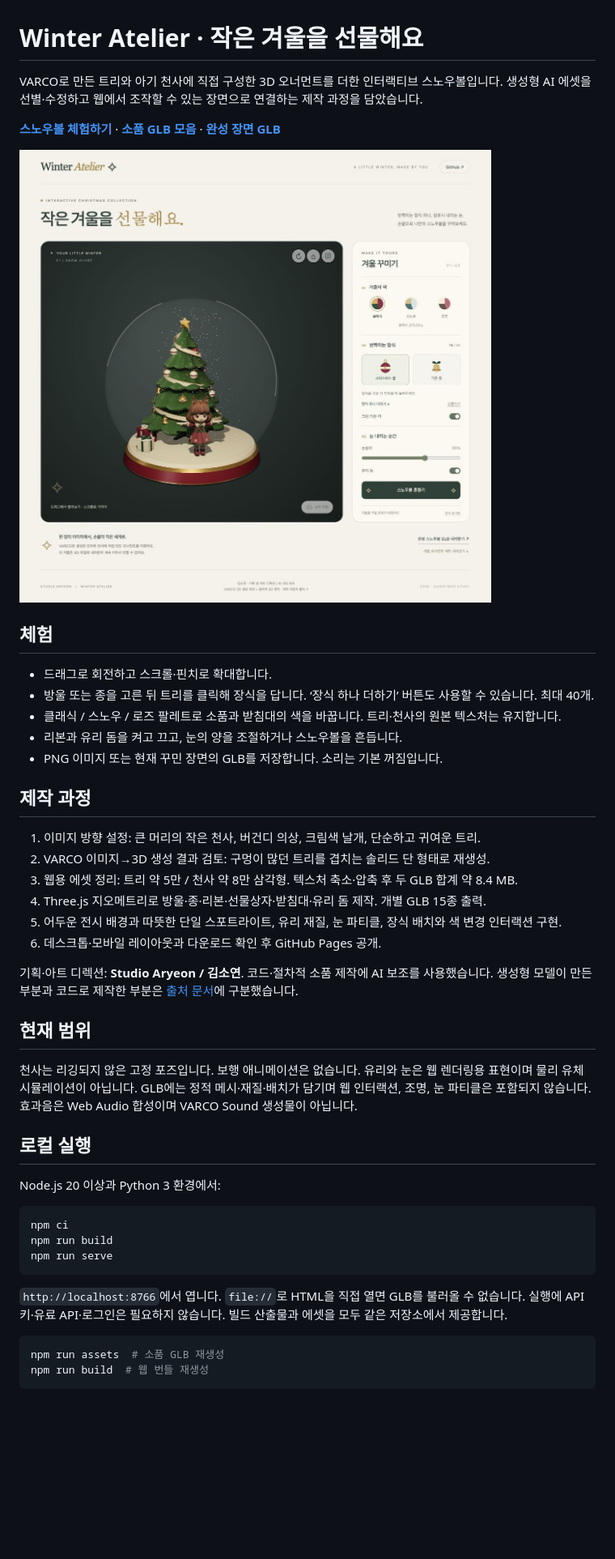
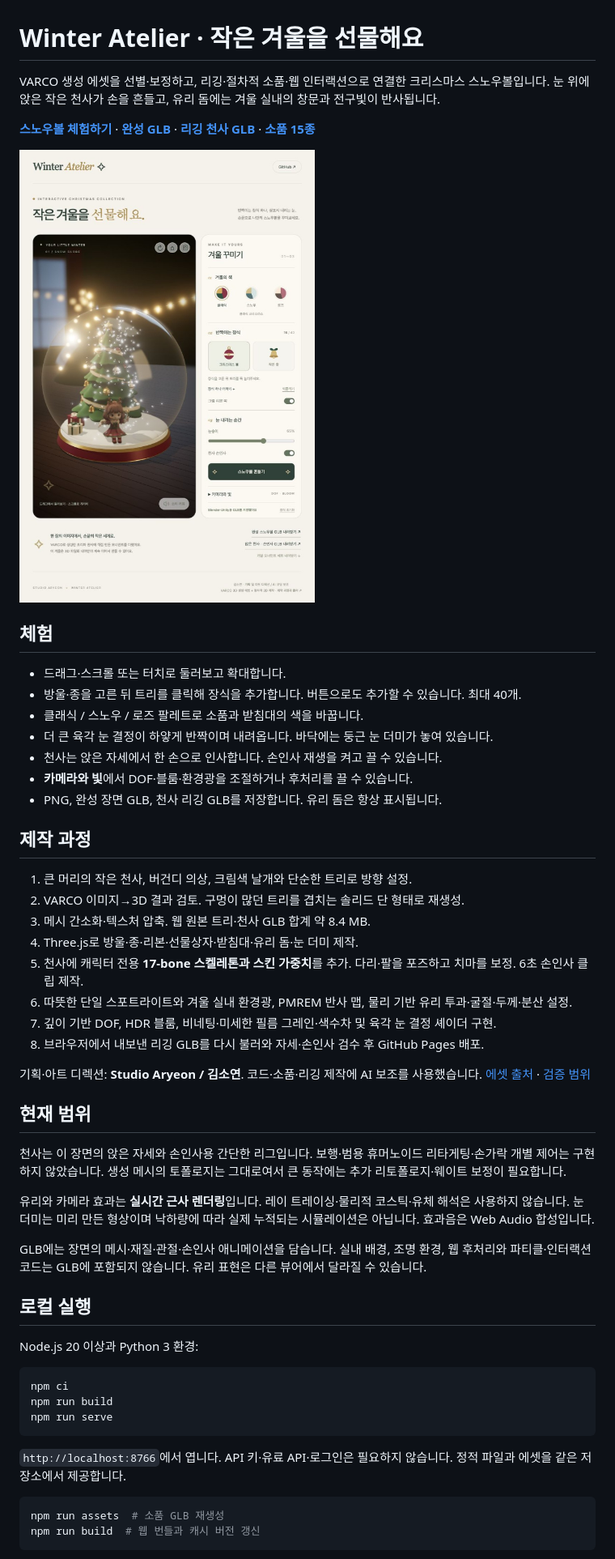
Before and after one commit to Aryeon0228/winter-atelier-snowglobe, a Markdown page: README.md, the part around one of its changes. Shown at 81% size. GitHub-like rendering; pictures changed too: docs/preview.jpg; blank space fills up the shorter version.

Commit message:
Add cinematic winter environment, optical glass, seated angel rig and crystal snowfall

````diff
--- a/README.md
+++ b/README.md
@@ -1,37 +1,45 @@
 # Winter Atelier · 작은 겨울을 선물해요
 
-VARCO로 만든 트리와 아기 천사에 직접 구성한 3D 오너먼트를 더한 인터랙티브 스노우볼입니다. 생성형 AI 에셋을 선별·수정하고 웹에서 조작할 수 있는 장면으로 연결하는 제작 과정을 담았습니다.
+VARCO 생성 에셋을 선별·보정하고, 리깅·절차적 소품·웹 인터랙션으로 연결한 크리스마스 스노우볼입니다. 눈 위에 앉은 작은 천사가 손을 흔들고, 유리 돔에는 겨울 실내의 창문과 전구빛이 반사됩니다.
 
-**[스노우볼 체험하기](https://studio-penumbra.com/winter-atelier-snowglobe/)** · **[소품 GLB 모음](docs/assets/ornaments.zip)** · **[완성 장면 GLB](docs/assets/snowglobe.glb)**
+**[스노우볼 체험하기](https://studio-penumbra.com/winter-atelier-snowglobe/)** · **[완성 GLB](docs/assets/snowglobe.glb)** · **[리깅 천사 GLB](docs/assets/angel-seated-rigged.glb)** · **[소품 15종](docs/assets/ornaments.zip)**
 
 ![Winter Atelier 화면](docs/preview.jpg)
 
 ## 체험
 
-- 드래그로 회전하고 스크롤·핀치로 확대합니다.
-- 방울 또는 종을 고른 뒤 트리를 클릭해 장식을 답니다. ‘장식 하나 더하기’ 버튼도 사용할 수 있습니다. 최대 40개.
-- 클래식 / 스노우 / 로즈 팔레트로 소품과 받침대의 색을 바꿉니다. 트리·천사의 원본 텍스처는 유지합니다.
-- 리본과 유리 돔을 켜고 끄고, 눈의 양을 조절하거나 스노우볼을 흔듭니다.
-- PNG 이미지 또는 현재 꾸민 장면의 GLB를 저장합니다. 소리는 기본 꺼짐입니다.
+- 드래그·스크롤 또는 터치로 둘러보고 확대합니다.
+- 방울·종을 고른 뒤 트리를 클릭해 장식을 추가합니다. 버튼으로도 추가할 수 있습니다. 최대 40개.
+- 클래식 / 스노우 / 로즈 팔레트로 소품과 받침대의 색을 바꿉니다.
+- 더 큰 육각 눈 결정이 하얗게 반짝이며 내려옵니다. 바닥에는 둥근 눈 더미가 놓여 있습니다.
+- 천사는 앉은 자세에서 한 손으로 인사합니다. 손인사 재생을 켜고 끌 수 있습니다.
+- **카메라와 빛**에서 DOF·블룸·환경광을 조절하거나 후처리를 끌 수 있습니다.
+- PNG, 완성 장면 GLB, 천사 리깅 GLB를 저장합니다. 유리 돔은 항상 표시됩니다.
 
 ## 제작 과정
 
-1. 이미지 방향 설정: 큰 머리의 작은 천사, 버건디 의상, 크림색 날개, 단순하고 귀여운 트리.
-2. VARCO 이미지→3D 생성 결과 검토: 구멍이 많던 트리를 겹치는 솔리드 단 형태로 재생성.
-3. 웹용 에셋 정리: 트리 약 5만 / 천사 약 8만 삼각형. 텍스처 축소·압축 후 두 GLB 합계 약 8.4 MB.
-4. Three.js 지오메트리로 방울·종·리본·선물상자·받침대·유리 돔 제작. 개별 GLB 15종 출력.
-5. 어두운 전시 배경과 따뜻한 단일 스포트라이트, 유리 재질, 눈 파티클, 장식 배치와 색 변경 인터랙션 구현.
-6. 데스크톱·모바일 레이아웃과 다운로드 확인 후 GitHub Pages 공개.
+1. 큰 머리의 작은 천사, 버건디 의상, 크림색 날개와 단순한 트리로 방향 설정.
+2. VARCO 이미지→3D 결과 검토. 구멍이 많던 트리를 겹치는 솔리드 단 형태로 재생성.
+3. 메시 간소화·텍스처 압축. 웹 원본 트리·천사 GLB 합계 약 8.4 MB.
+4. Three.js로 방울·종·리본·선물상자·받침대·유리 돔·눈 더미 제작.
+5. 천사에 캐릭터 전용 **17-bone 스켈레톤과 스킨 가중치**를 추가. 다리·팔을 포즈하고 치마를 보정. 6초 손인사 클립 제작.
+6. 따뜻한 단일 스포트라이트와 겨울 실내 환경광, PMREM 반사 맵, 물리 기반 유리 투과·굴절·두께·분산 설정.
+7. 깊이 기반 DOF, HDR 블룸, 비네팅·미세한 필름 그레인·색수차 및 육각 눈 결정 셰이더 구현.
+8. 브라우저에서 내보낸 리깅 GLB를 다시 불러와 자세·손인사 검수 후 GitHub Pages 배포.
 
-기획·아트 디렉션: **Studio Aryeon / 김소연**. 코드·절차적 소품 제작에 AI 보조를 사용했습니다. 생성형 모델이 만든 부분과 코드로 제작한 부분은 [출처 문서](ASSET_CREDITS.md)에 구분했습니다.
+기획·아트 디렉션: **Studio Aryeon / 김소연**. 코드·소품·리깅 제작에 AI 보조를 사용했습니다. [에셋 출처](ASSET_CREDITS.md) · [검증 범위](VALIDATION.md)
 
 ## 현재 범위
 
-천사는 리깅되지 않은 고정 포즈입니다. 보행 애니메이션은 없습니다. 유리와 눈은 웹 렌더링용 표현이며 물리 유체 시뮬레이션이 아닙니다. GLB에는 정적 메시·재질·배치가 담기며 웹 인터랙션, 조명, 눈 파티클은 포함되지 않습니다. 효과음은 Web Audio 합성이며 VARCO Sound 생성물이 아닙니다.
+천사는 이 장면의 앉은 자세와 손인사용 간단한 리그입니다. 보행·범용 휴머노이드 리타게팅·손가락 개별 제어는 구현하지 않았습니다. 생성 메시의 토폴로지는 그대로여서 큰 동작에는 추가 리토폴로지·웨이트 보정이 필요합니다.
+
+유리와 카메라 효과는 **실시간 근사 렌더링**입니다. 레이 트레이싱·물리적 코스틱·유체 해석은 사용하지 않습니다. 눈 더미는 미리 만든 형상이며 낙하량에 따라 실제 누적되는 시뮬레이션은 아닙니다. 효과음은 Web Audio 합성입니다.
+
+GLB에는 장면의 메시·재질·관절·손인사 애니메이션을 담습니다. 실내 배경, 조명 환경, 웹 후처리와 파티클·인터랙션 코드는 GLB에 포함되지 않습니다. 유리 표현은 다른 뷰어에서 달라질 수 있습니다.
 
 ## 로컬 실행
 
-Node.js 20 이상과 Python 3 환경에서:
+Node.js 20 이상과 Python 3 환경:
 
 ```sh
 npm ci
@@ -39,10 +47,10 @@ npm run build
 npm run serve
 ```
 
-`http://localhost:8766`에서 엽니다. `file://`로 HTML을 직접 열면 GLB를 불러올 수 없습니다. 실행에 API 키·유료 API·로그인은 필요하지 않습니다. 빌드 산출물과 에셋을 모두 같은 저장소에서 제공합니다.
+`http://localhost:8766`에서 엽니다. API 키·유료 API·로그인은 필요하지 않습니다. 정적 파일과 에셋을 같은 저장소에서 제공합니다.
 
 ```sh
 npm run assets  # 소품 GLB 재생성
-npm run build  # 웹 번들 재생성
+npm run build  # 웹 번들과 캐시 버전 갱신
 ```
 
````
Also changed, not shown: other parts of README.md (+9 -5 lines), ASSET_CREDITS.md (+3 -1 lines), VALIDATION.md (+18 -12 lines), 14 other files.
